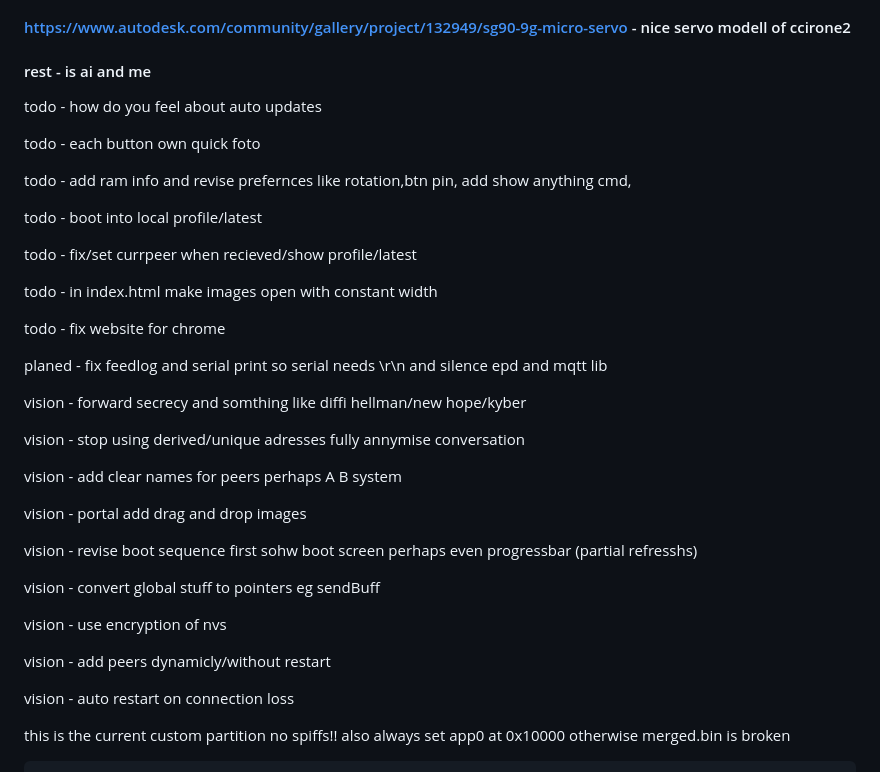
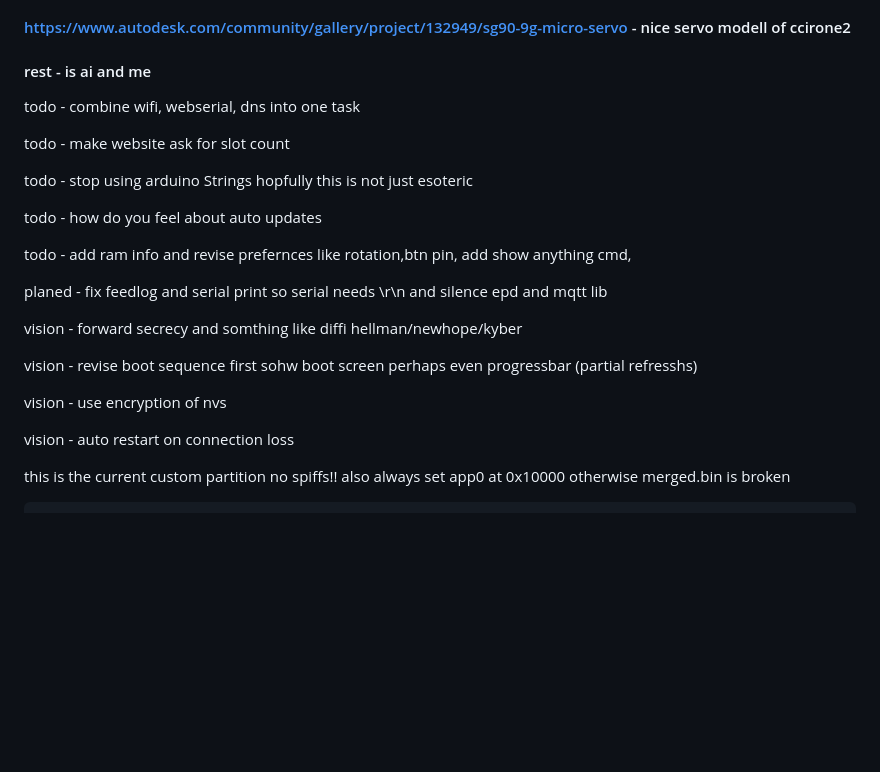
Before and after one commit to crbyxwpzfl/fpaper, a Markdown page: README.md, the part around the change. GitHub-like rendering; blank space fills up the shorter version.

Commit message:
ok new roadmap

```diff
--- a/README.md
+++ b/README.md
@@ -4,38 +4,23 @@
 #### https://www.autodesk.com/community/gallery/project/132949/sg90-9g-micro-servo - nice servo modell of ccirone2
 #### rest - is ai and me
 
+todo - combine wifi, webserial, dns into one task
+
+todo - make website ask for slot count
+
+todo - stop using arduino Strings hopfully this is not just esoteric
 
 todo - how do you feel about auto updates
 
-todo - each button own quick foto
-
 todo - add ram info and revise prefernces like rotation,btn pin, add show anything cmd,
-
-todo - boot into local profile/latest
-
-todo - fix/set currpeer when recieved/show profile/latest
-
-todo - in index.html make images open with constant width
-
-todo - fix website for chrome
 
 planed - fix feedlog and serial print so serial needs \r\n and silence epd and mqtt lib
 
-vision - forward secrecy and somthing like diffi hellman/new hope/kyber
-
-vision - stop using derived/unique adresses fully annymise conversation
-
-vision - add clear names for peers perhaps A B system
-
-vision - portal add drag and drop images
+vision - forward secrecy and somthing like diffi hellman/newhope/kyber
 
 vision - revise boot sequence first sohw boot screen perhaps even progressbar (partial refresshs)
 
-vision - convert global stuff to pointers eg sendBuff
-
 vision - use encryption of nvs
-
-vision - add peers dynamicly/without restart
 
 vision - auto restart on connection loss
 
```
